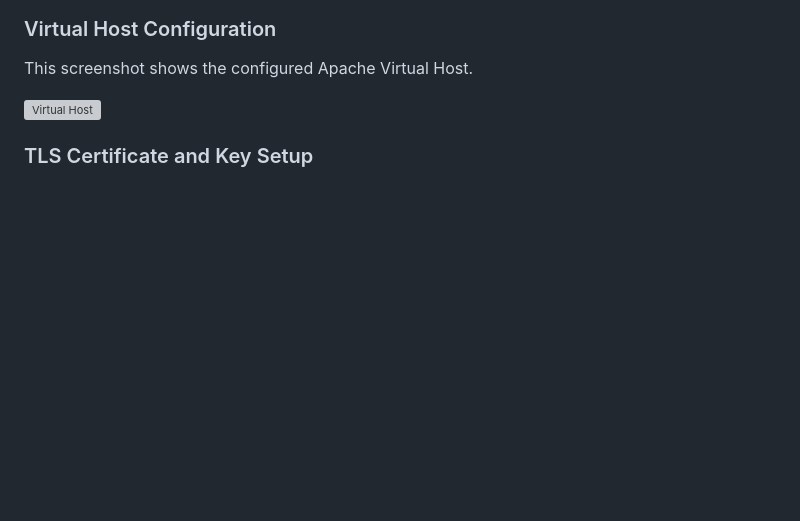
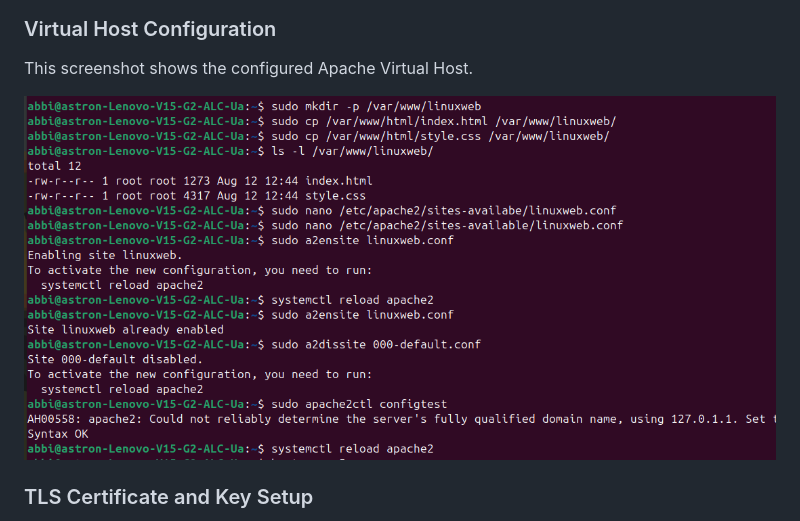
Before and after one commit to abbiramisk/linux-web-server, a Markdown page: README.md, the part around the change. Drawn GitHub-style; blank space fills up the shorter version; grey boxes are pictures that could not be loaded.

Commit message:
Fix screenshot path

```diff
--- a/README.md
+++ b/README.md
@@ -415,7 +415,7 @@ This screenshot shows the Apache log output used to verify web server activity.
 
 This screenshot shows the configured Apache Virtual Host.
 
-![Virtual Host](screenshots/virtual%20host.png)
+![Virtual Host](screenshots/Virtual%20host.png)
 
 ### TLS Certificate and Key Setup
 
```
